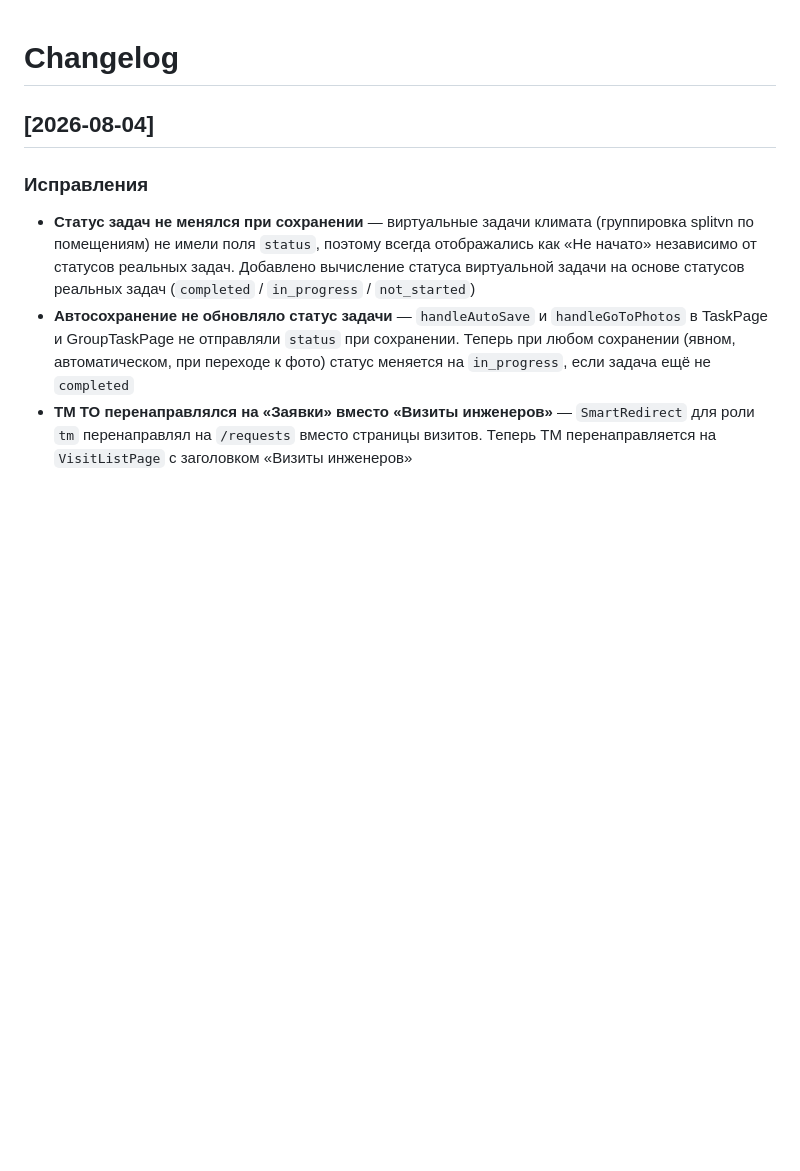
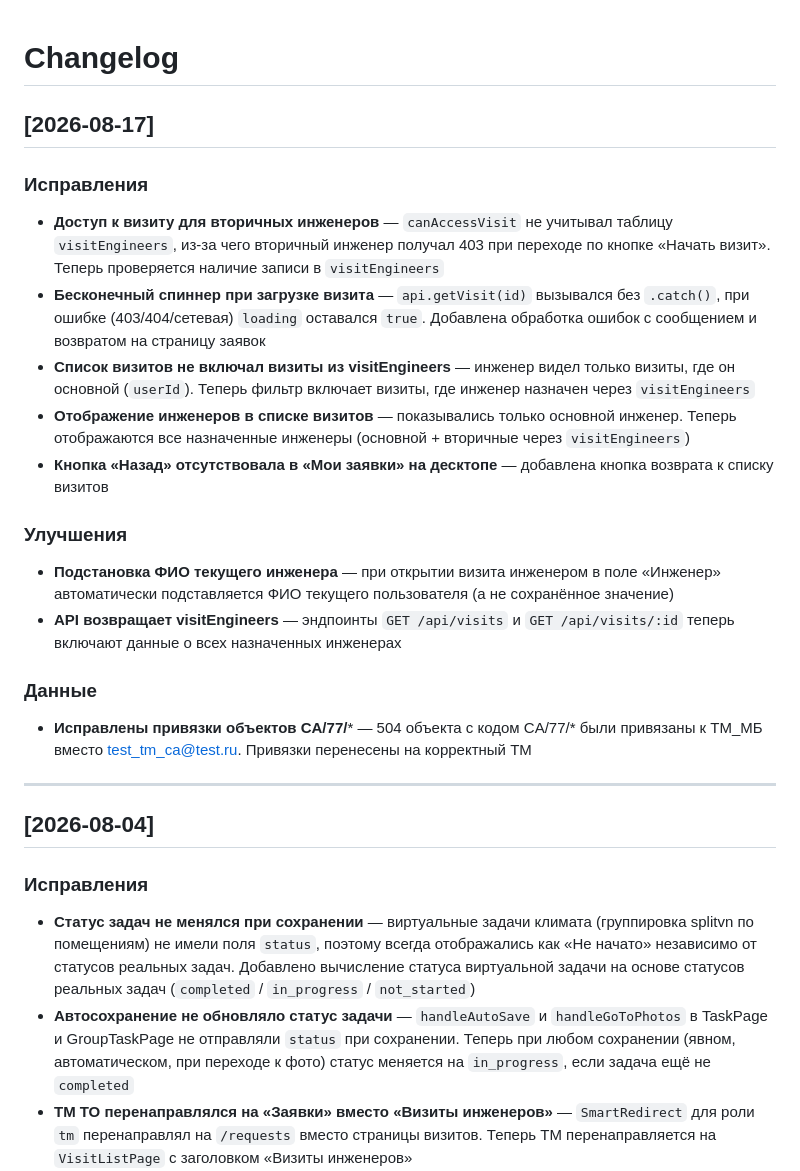
Before and after one commit to Nosferatu-msk/web-app-check-list, a Markdown page: CHANGELOG.md, the part around the change. GitHub-like rendering; blank space fills up the shorter version.

Commit message:
docs: CHANGELOG за 2026-08-17 — исправления visitEngineers, списка визитов, кнопки Назад

```diff
--- a/CHANGELOG.md
+++ b/CHANGELOG.md
@@ -1,4 +1,22 @@
 # Changelog
+
+## [2026-08-17]
+
+### Исправления
+- **Доступ к визиту для вторичных инженеров** — `canAccessVisit` не учитывал таблицу `visitEngineers`, из-за чего вторичный инженер получал 403 при переходе по кнопке «Начать визит». Теперь проверяется наличие записи в `visitEngineers`
+- **Бесконечный спиннер при загрузке визита** — `api.getVisit(id)` вызывался без `.catch()`, при ошибке (403/404/сетевая) `loading` оставался `true`. Добавлена обработка ошибок с сообщением и возвратом на страницу заявок
+- **Список визитов не включал визиты из visitEngineers** — инженер видел только визиты, где он основной (`userId`). Теперь фильтр включает визиты, где инженер назначен через `visitEngineers`
+- **Отображение инженеров в списке визитов** — показывались только основной инженер. Теперь отображаются все назначенные инженеры (основной + вторичные через `visitEngineers`)
+- **Кнопка «Назад» отсутствовала в «Мои заявки» на десктопе** — добавлена кнопка возврата к списку визитов
+
+### Улучшения
+- **Подстановка ФИО текущего инженера** — при открытии визита инженером в поле «Инженер» автоматически подставляется ФИО текущего пользователя (а не сохранённое значение)
+- **API возвращает visitEngineers** — эндпоинты `GET /api/visits` и `GET /api/visits/:id` теперь включают данные о всех назначенных инженерах
+
+### Данные
+- **Исправлены привязки объектов CA/77/*** — 504 объекта с кодом CA/77/* были привязаны к ТМ_МБ вместо test_tm_ca@test.ru. Привязки перенесены на корректный ТМ
+
+---
 
 ## [2026-08-04]
 
```
